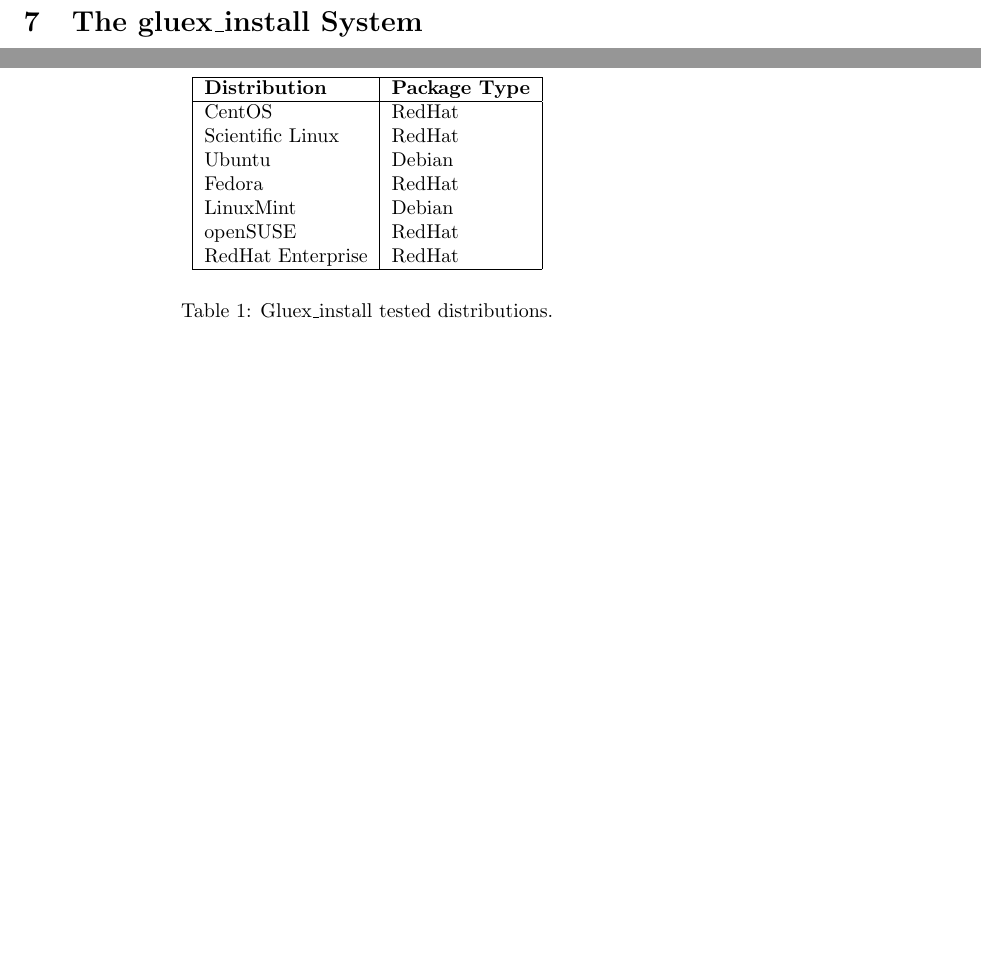
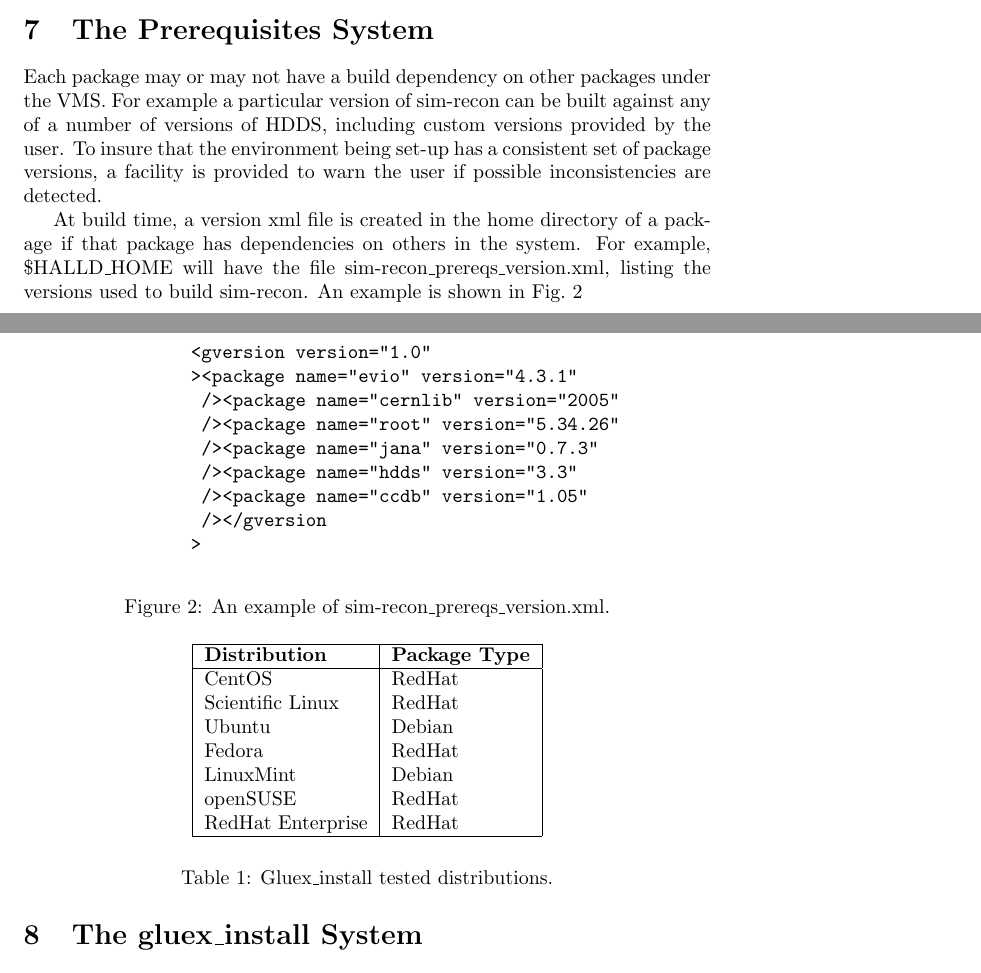
Before and after one commit to JeffersonLab/build_scripts, a LaTeX document (gluex_build.tex): two parts of pages 4 and 5 of 6 before the commit and two parts of pages 5 and 6 of 7 after it, joined at a grey line, cut at the place of the change, the shorter picture padded with empty space. Compiled offline with pdfLaTeX.

Commit message:
add start section on prereqs

```diff
--- a/gluex_build.tex
+++ b/gluex_build.tex
@@ -2,4 +2,8 @@
 
 \usepackage{graphicx}
 
+\title{A Version Management System for GlueX \\ \medskip \large GlueX Note ????-v?}
+\author{Mark M.\ Ito}
+\date{August 6, 2015}
+
 \begin{document}
@@ -185,3 +201,23 @@
+\section{The Prerequisites System}
+
+Each package may or may not have a build dependency on other packages under the VMS. For example a particular version of sim-recon can be built against any of a number of versions of HDDS, including custom versions provided by the user. To insure that the environment being set-up has a consistent set of package versions, a facility is provided to warn the user if possible inconsistencies are detected.
+
+At build time, a version xml file is created in the home directory of a package if that package has dependencies on others in the system. For example, \$HALLD\_HOME will have the file sim-recon\_prereqs\_version.xml, listing the versions used to build sim-recon. An example is shown in Fig.~\ref{figure:prereqs-xml-file}
+
+\begin{figure}
+\begin{verbatim}
+                <gversion version="1.0"
+                ><package name="evio" version="4.3.1"
+                 /><package name="cernlib" version="2005"
+                 /><package name="root" version="5.34.26"
+                 /><package name="jana" version="0.7.3"
+                 /><package name="hdds" version="3.3"
+                 /><package name="ccdb" version="1.05"
+                 /></gversion
+                >
+\end{verbatim}
+\caption{An example of sim-recon\_prereqs\_version.xml.}\label{figure:prereqs-xml-file}
+\end{figure}
 
 \section{The gluex\_install System}
 
```
Also changed, not shown: gluex_build.tex (18 more changed lines), 1 other file.
